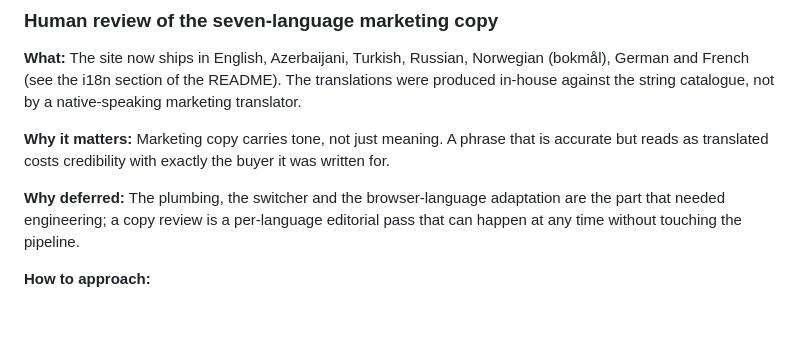
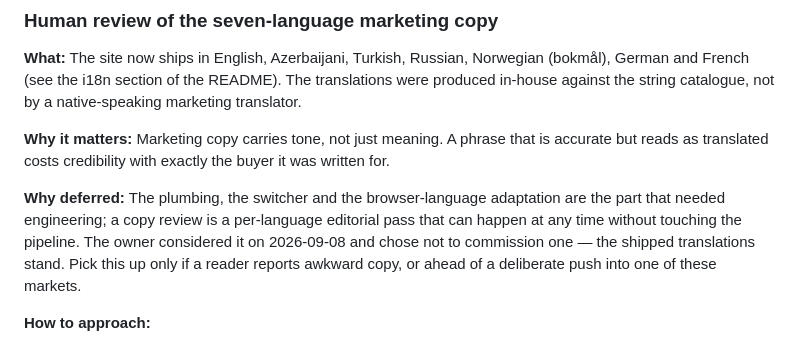
Before and after one commit to CaspianTools/CaspianOS-Marketing, a Markdown page: future.md, the part around the change. Drawn GitHub-style; blank space fills up the shorter version.

```diff
--- a/future.md
+++ b/future.md
@@ -148,7 +148,9 @@ reads as translated costs credibility with exactly the buyer it was written for.
 
 **Why deferred:** The plumbing, the switcher and the browser-language adaptation are the part that
 needed engineering; a copy review is a per-language editorial pass that can happen at any time
-without touching the pipeline.
+without touching the pipeline. The owner considered it on 2026-09-08 and chose not to commission
+one — the shipped translations stand. Pick this up only if a reader reports awkward copy, or ahead
+of a deliberate push into one of these markets.
 
 **How to approach:**
 1. Send `i18n/<lang>.json` to a native speaker with `i18n/_catalog.json` for context — it names the
```
Also changed, not shown: CLAUDE.md (+3 -2 lines).
